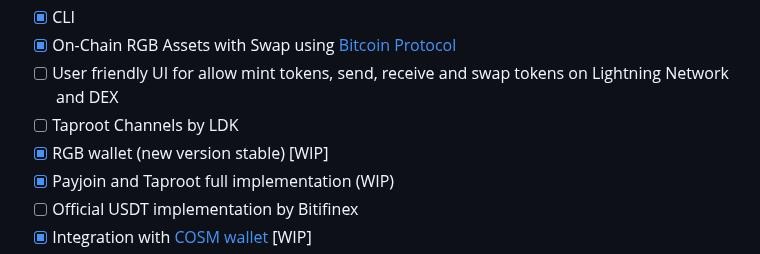
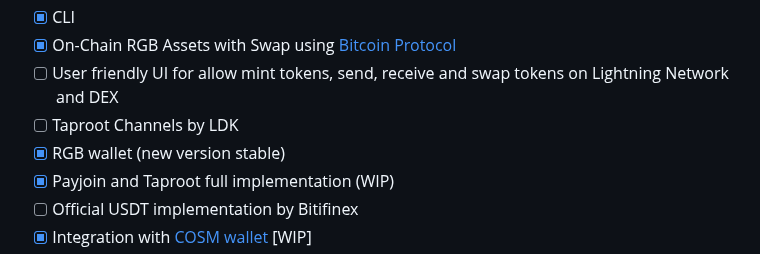
Before and after one commit to BitSwap-BiFi/Bitswap-demo, a Markdown page: README.md, the part around the change. Rendered like a GitHub page.

```diff
--- a/README.md
+++ b/README.md
@@ -63,7 +63,7 @@ How there's no lunch free, you can lose sats in these scenarios:
 - [x] On-Chain RGB Assets with Swap using [Bitcoin Protocol](https://github.com/BP-WG/bp-core)
 - [ ] User friendly UI for allow mint tokens, send, receive and swap tokens on Lightning Network and DEX
 - [ ] Taproot Channels by LDK
-- [x] RGB wallet (new version stable) [WIP]
+- [x] RGB wallet (new version stable)
 - [x] Payjoin and Taproot full implementation (WIP)
 - [ ] Official USDT implementation by Bitifinex
 - [x] Integration with [COSM wallet](http://www.cosminmart.com/#/Wallet) [WIP]
```
